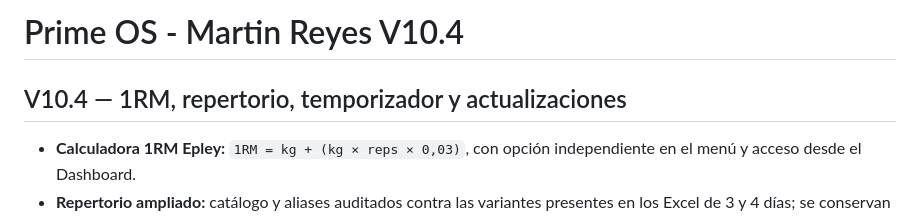
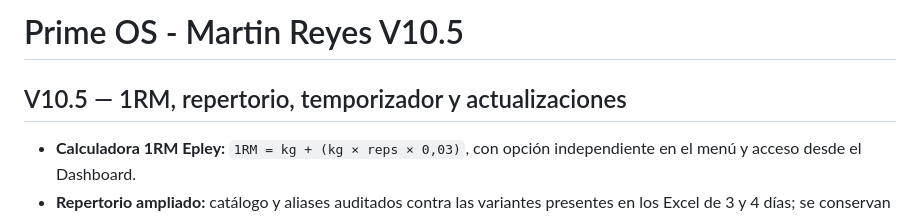
Before and after one commit to mrg722/prime-os-M-Reyes-, a Markdown page: README.md, the part around the change. Rendered like a GitHub page.

```diff
--- a/README.md
+++ b/README.md
@@ -1,6 +1,6 @@
-# Prime OS - Martin Reyes V10.4
+# Prime OS - Martin Reyes V10.5
 
-## V10.4 — 1RM, repertorio, temporizador y actualizaciones
+## V10.5 — 1RM, repertorio, temporizador y actualizaciones
 
 - **Calculadora 1RM Epley:** `1RM = kg + (kg × reps × 0,03)`, con opción independiente en el menú y acceso desde el Dashboard.
 - **Repertorio ampliado:** catálogo y aliases auditados contra las variantes presentes en los Excel de 3 y 4 días; se conservan nombres históricos aunque todavía no tengan alias.
```
